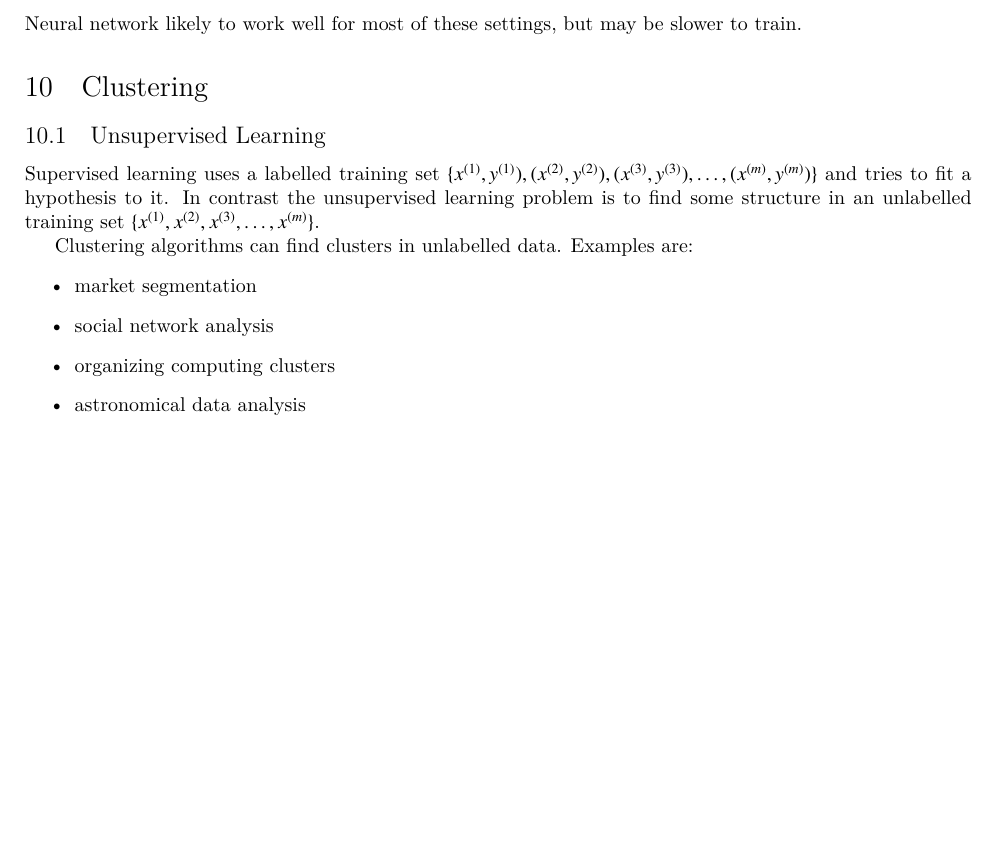
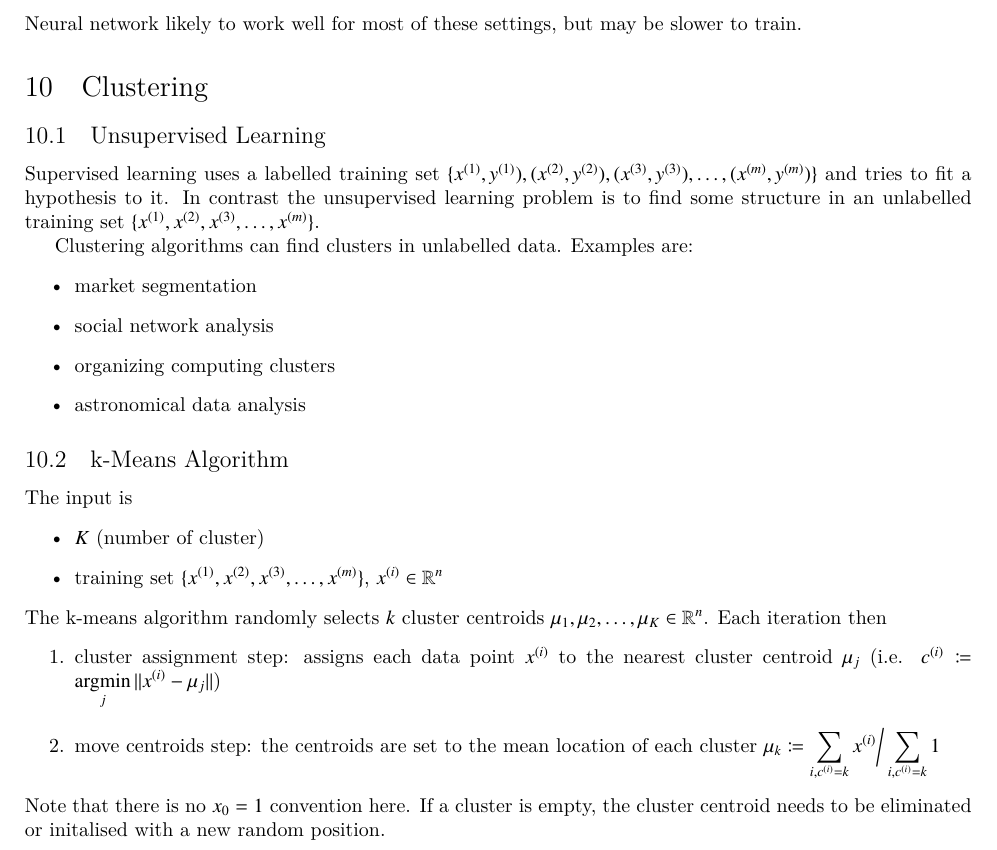
Before and after one commit to wedesoft/machine-learning-tutorial, a LaTeX document (machine-learning-tutorial.tex): part of page 22 of 24, cut so that both start at the same text, the shorter picture padded with empty space. Compiled offline with XeLaTeX.

Commit message:
k-means clustering

```diff
--- a/machine-learning-tutorial.tex
+++ b/machine-learning-tutorial.tex
@@ -1131,6 +1131,22 @@ Clustering algorithms can find clusters in unlabelled data. Examples are:
   \item astronomical data analysis
 \end{itemize}
 
+\subsection{k-Means Algorithm}
+The input is
+\begin{itemize}
+  \item $K$ (number of cluster)
+  \item training set $\{x^{(1)},x^{(2)},x^{(3)},\ldots,x^{(m)}\}$, $\sxi\in\mathbb{R}^n$
+\end{itemize}
+The \emph{k-means} algorithm randomly selects $k$ cluster centroids
+$\mu_1,\mu_2,\ldots,\mu_K\in\mathbb{R}^n$.
+Each iteration then
+\begin{enumerate}
+  \item \emph{cluster assignment step}: assigns each data point $\sxi$ to the nearest cluster centroid $\mu_j$ (\emph{i.e.} $c^{(i)}\coloneqq\displaystyle\mathop{\operatorname{argmin}}_j ||\sxi-\mu_j||$)
+  \item \emph{move centroids step}: the centroids are set to the mean location of each cluster $\mu_k\coloneqq\displaystyle\sum_{i,c^{(i)}=k}\sxi\bigg/\sum_{i,c^{(i)}=k}1$
+\end{enumerate}
+Note that there is no $x_0=1$ convention here.
+If a cluster is empty, the cluster centroid needs to be eliminated or initalised with a new random position.
+
 \clearpage
 
 \appendix
```
Also changed, not shown: 1 other file.
